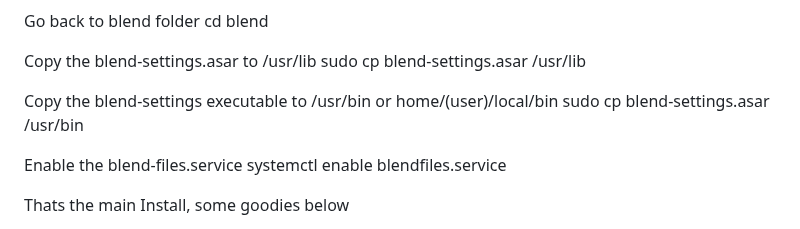
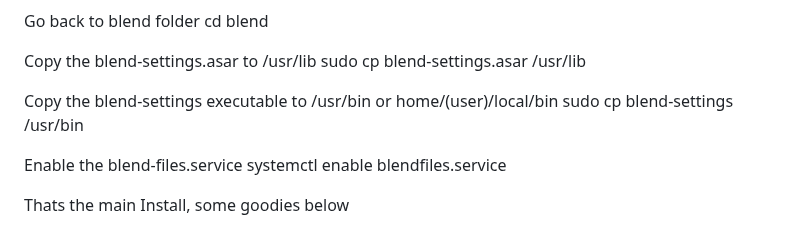
Before and after one commit to blend-os/blend, a Markdown page: README.md, the part around the change. Rendered like a GitHub page.

```diff
--- a/README.md
+++ b/README.md
@@ -89,7 +89,7 @@ Copy the blend-settings.asar to /usr/lib
 sudo cp blend-settings.asar /usr/lib
 
 Copy the blend-settings executable to /usr/bin or home/(user)/local/bin
-sudo cp blend-settings.asar /usr/bin
+sudo cp blend-settings /usr/bin
 
 Enable the blend-files.service
 systemctl enable blendfiles.service
```
